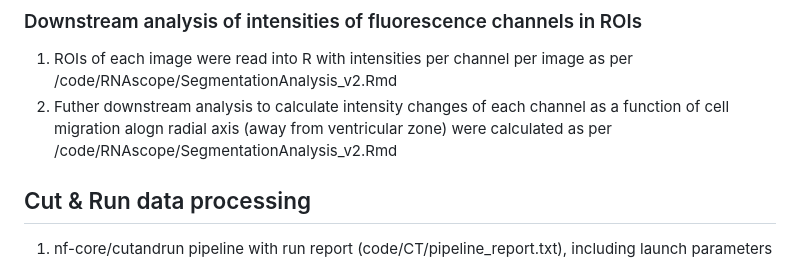
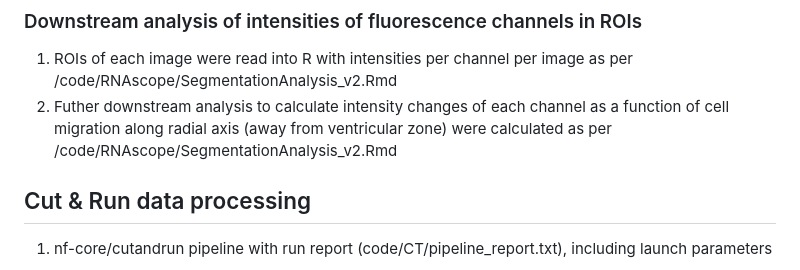
Before and after one commit to ComputationalNeurogenetics/rV2_bifurcation, a Markdown page: README.md, the part around the change. Rendered like a GitHub page.

```diff
--- a/README.md
+++ b/README.md
@@ -39,7 +39,7 @@ This is code and metadata repository for manuscript "Gene regulatory mechanisms
 
 ### Downstream analysis of intensities of fluorescence channels in ROIs
 1. ROIs of each image were read into R with intensities per channel per image as per /code/RNAscope/SegmentationAnalysis_v2.Rmd
-2. Futher downstream analysis to calculate intensity changes of each channel as a function of cell migration alogn radial axis (away from ventricular zone) were calculated as per /code/RNAscope/SegmentationAnalysis_v2.Rmd
+2. Futher downstream analysis to calculate intensity changes of each channel as a function of cell migration along radial axis (away from ventricular zone) were calculated as per /code/RNAscope/SegmentationAnalysis_v2.Rmd
 
 ## Cut & Run data processing
 1. nf-core/cutandrun pipeline with run report (code/CT/pipeline_report.txt), including launch parameters
```
